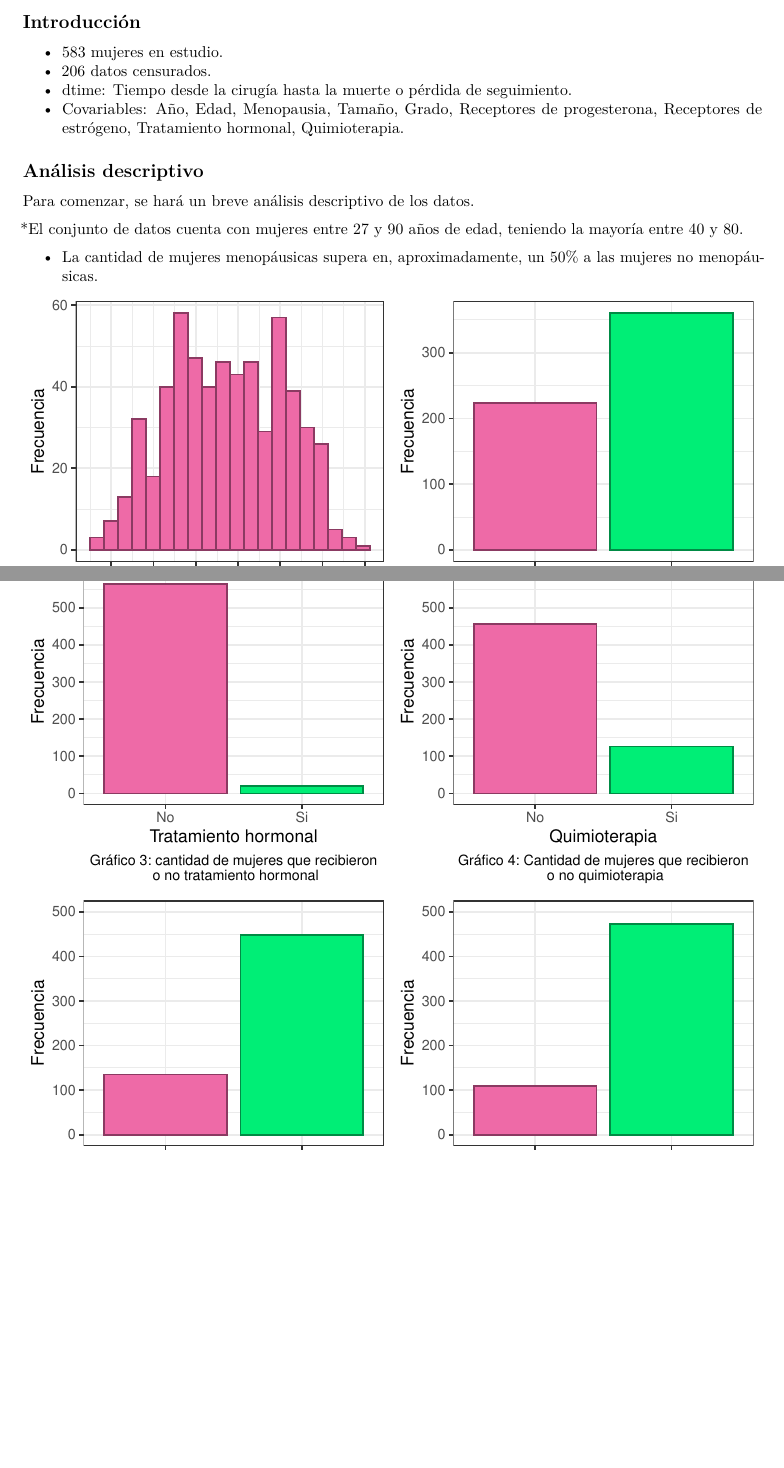
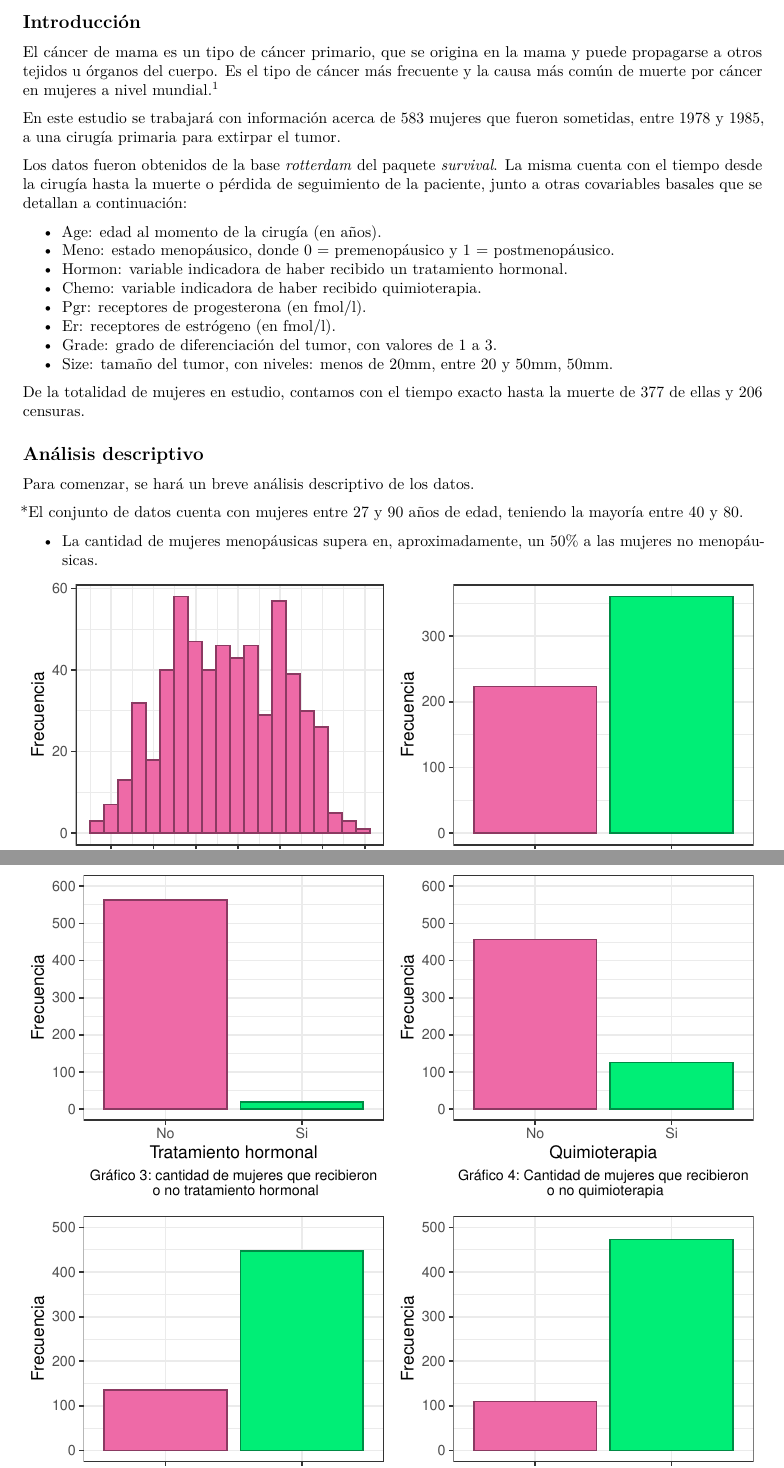
Before and after one commit to mkagustina/TP_Duracion, an R Markdown document (TP FINAL DURACION RMD.Rmd): two parts of pages 2 and 3 of 7, joined at a grey line, cut so that both start at the same text, the shorter picture padded with empty space. Rendered offline with R 4.5, knitr and Pandoc, then LaTeX, with nearby package versions.

Commit message:
Redacto la introducción al trabajo.

```diff
--- a/TP FINAL DURACION RMD.Rmd
+++ b/TP FINAL DURACION RMD.Rmd
@@ -22,10 +22,25 @@ output: pdf_document
 
 ## Introducción
 
-* 583 mujeres en estudio.
-* 206 datos censurados.
-* dtime: Tiempo desde la cirugía hasta la muerte o pérdida de seguimiento.
-* Covariables: Año, Edad, Menopausia, Tamaño, Grado, Receptores de progesterona, Receptores de estrógeno, Tratamiento hormonal, Quimioterapia.
+El cáncer de mama es un tipo de cáncer primario, que se origina en la mama y puede propagarse a otros tejidos u órganos del cuerpo.
+Es el tipo de cáncer más frecuente y la causa más común de muerte por cáncer en mujeres a nivel mundial.[^1]
+
+[^1]: Fuente: [https://www.paho.org/es/temas/cancer-mama](https://www.paho.org/es/temas/cancer-mama)
+
+En este estudio se trabajará con información acerca de 583 mujeres que fueron sometidas, entre 1978 y 1985, a una cirugía primaria para extirpar el tumor.
+
+Los datos fueron obtenidos de la base *rotterdam* del paquete *survival*. La misma cuenta con el tiempo desde la cirugía hasta la muerte o pérdida de seguimiento de la paciente, junto a otras covariables basales que se detallan a continuación:
+
+* Age: edad al momento de la cirugía (en años).
+* Meno: estado menopáusico, donde 0 = premenopáusico y 1 = postmenopáusico.
+* Hormon: variable indicadora de haber recibido un tratamiento hormonal.
+* Chemo: variable indicadora de haber recibido quimioterapia.
+* Pgr: receptores de progesterona (en fmol/l).
+* Er: receptores de estrógeno (en fmol/l).
+* Grade: grado de diferenciación del tumor, con valores de 1 a 3.
+* Size: tamaño del tumor, con niveles: menos de 20mm, entre 20 y 50mm, 50mm.
+
+De la totalidad de mujeres en estudio, contamos con el tiempo exacto hasta la muerte de 377 de ellas y 206 censuras.
 
 ## Análisis descriptivo
 
```
Also changed, not shown: TP-FINAL-DURACION-RMD.pdf, TP FINAL DURACION RMD.Rmd (2 more changed lines).
